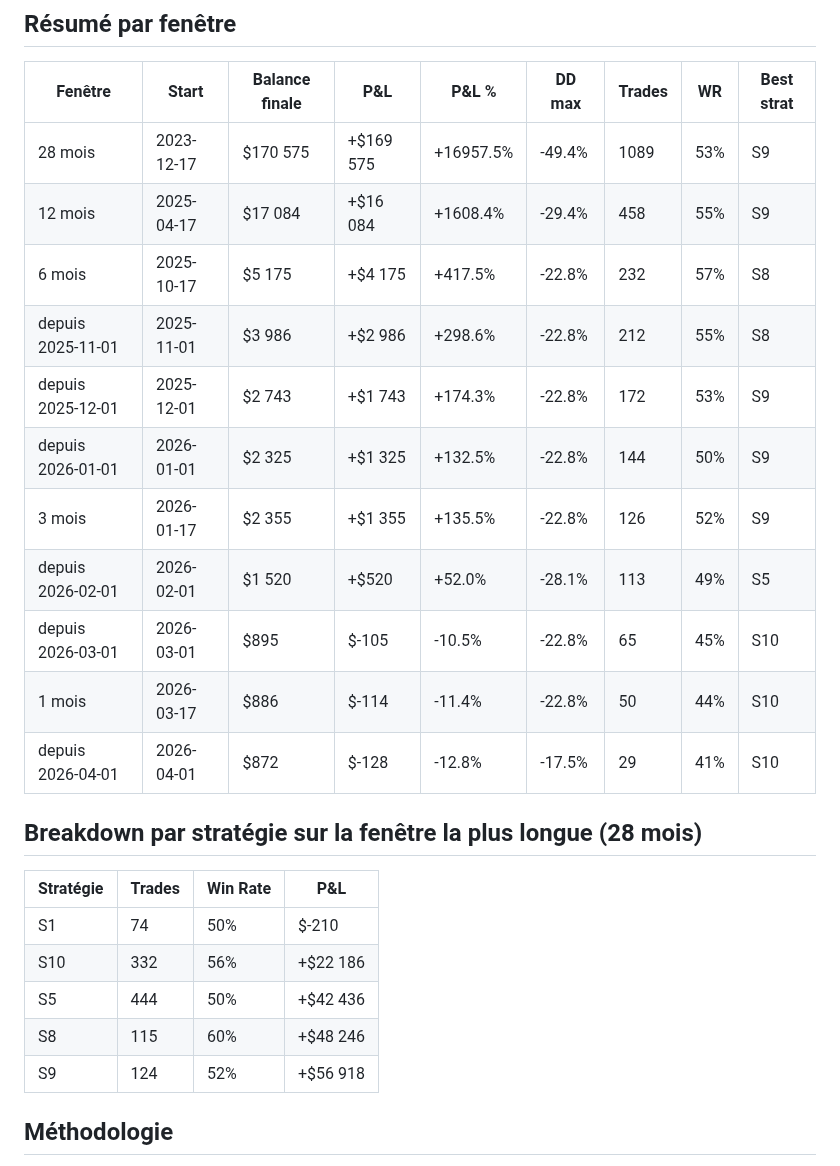
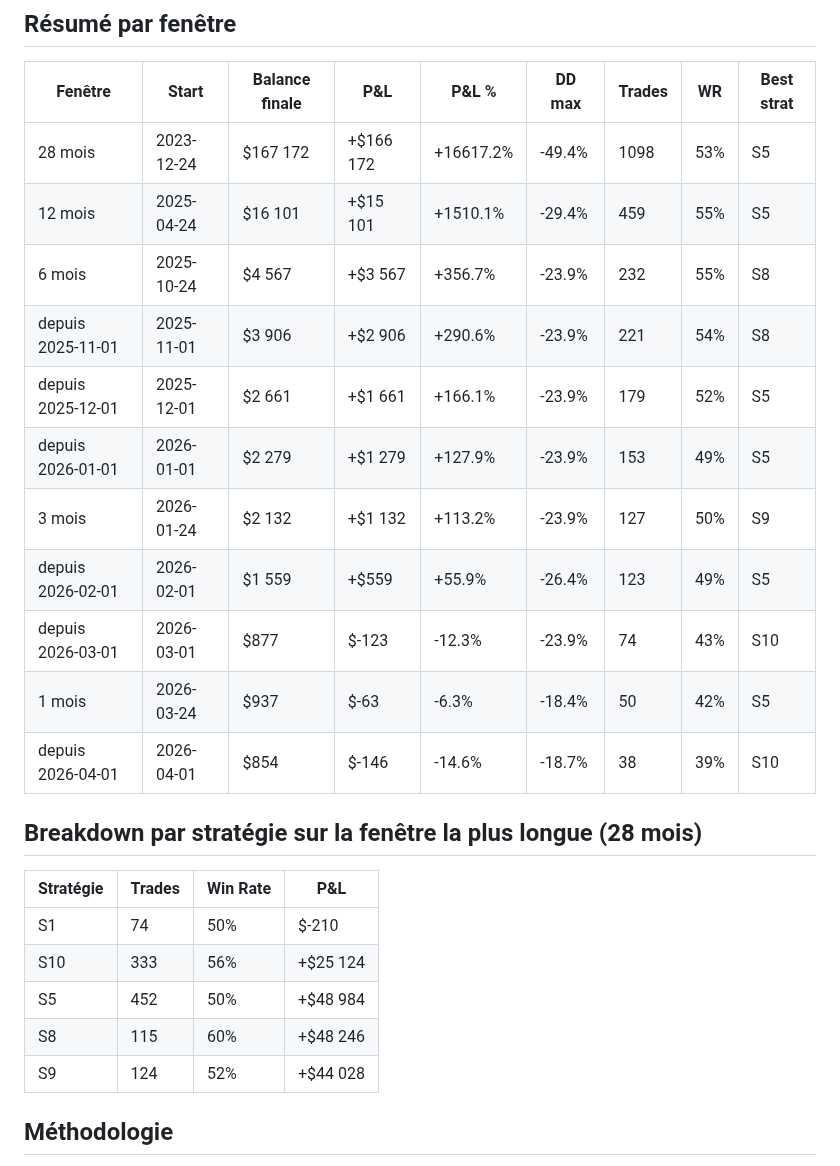
Before and after one commit to albedo83/crypto, a Markdown page: docs/backtests.md, the part around one of its changes. Drawn GitHub-style.

Commit message:
docs: regenerate backtests.md with candles through 2026-04-24
Refreshed 4h candles for 29 tokens (+43 candles each, 2026-04-17 → 2026-04-24)
via Hyperliquid candleSnapshot API. Previous cache stopped at 2026-04-17.

Delta vs previous: 28m $172k→$167k, 1m $886→$937 (April final week helped).
DXY fresh. Funding DB stops at 2026-04-20 (−4d). OI per-token JSONs stop at
2026-04-01 (−23d) — OI gate LONG partially blind on the 1m window; affects
backtest_rolling marginally on 3m+ windows.

Co-Authored-By: Claude Opus 4.7 (1M context) <noreply@anthropic.com>

```diff
--- a/docs/backtests.md
+++ b/docs/backtests.md
@@ -36,27 +36,27 @@ Dérivés de `backtest_s10_walkforward.py` (train 2023-10→2025-02, test 2025-0
 
 | Fenêtre | Start | Balance finale | P&L | P&L % | DD max | Trades | WR | Best strat |
 |---|---|---|---|---|---|---|---|---|
-| 28 mois | 2023-12-17 | $170 575 | +$169 575 | +16957.5% | -49.4% | 1089 | 53% | S9 |
-| 12 mois | 2025-04-17 | $17 084 | +$16 084 | +1608.4% | -29.4% | 458 | 55% | S9 |
-| 6 mois | 2025-10-17 | $5 175 | +$4 175 | +417.5% | -22.8% | 232 | 57% | S8 |
-| depuis 2025-11-01 | 2025-11-01 | $3 986 | +$2 986 | +298.6% | -22.8% | 212 | 55% | S8 |
-| depuis 2025-12-01 | 2025-12-01 | $2 743 | +$1 743 | +174.3% | -22.8% | 172 | 53% | S9 |
-| depuis 2026-01-01 | 2026-01-01 | $2 325 | +$1 325 | +132.5% | -22.8% | 144 | 50% | S9 |
-| 3 mois | 2026-01-17 | $2 355 | +$1 355 | +135.5% | -22.8% | 126 | 52% | S9 |
-| depuis 2026-02-01 | 2026-02-01 | $1 520 | +$520 | +52.0% | -28.1% | 113 | 49% | S5 |
-| depuis 2026-03-01 | 2026-03-01 | $895 | $-105 | -10.5% | -22.8% | 65 | 45% | S10 |
-| 1 mois | 2026-03-17 | $886 | $-114 | -11.4% | -22.8% | 50 | 44% | S10 |
-| depuis 2026-04-01 | 2026-04-01 | $872 | $-128 | -12.8% | -17.5% | 29 | 41% | S10 |
+| 28 mois | 2023-12-24 | $167 172 | +$166 172 | +16617.2% | -49.4% | 1098 | 53% | S5 |
+| 12 mois | 2025-04-24 | $16 101 | +$15 101 | +1510.1% | -29.4% | 459 | 55% | S5 |
+| 6 mois | 2025-10-24 | $4 567 | +$3 567 | +356.7% | -23.9% | 232 | 55% | S8 |
+| depuis 2025-11-01 | 2025-11-01 | $3 906 | +$2 906 | +290.6% | -23.9% | 221 | 54% | S8 |
+| depuis 2025-12-01 | 2025-12-01 | $2 661 | +$1 661 | +166.1% | -23.9% | 179 | 52% | S5 |
+| depuis 2026-01-01 | 2026-01-01 | $2 279 | +$1 279 | +127.9% | -23.9% | 153 | 49% | S5 |
+| 3 mois | 2026-01-24 | $2 132 | +$1 132 | +113.2% | -23.9% | 127 | 50% | S9 |
+| depuis 2026-02-01 | 2026-02-01 | $1 559 | +$559 | +55.9% | -26.4% | 123 | 49% | S5 |
+| depuis 2026-03-01 | 2026-03-01 | $877 | $-123 | -12.3% | -23.9% | 74 | 43% | S10 |
+| 1 mois | 2026-03-24 | $937 | $-63 | -6.3% | -18.4% | 50 | 42% | S5 |
+| depuis 2026-04-01 | 2026-04-01 | $854 | $-146 | -14.6% | -18.7% | 38 | 39% | S10 |
 
 ## Breakdown par stratégie sur la fenêtre la plus longue (28 mois)
 
 | Stratégie | Trades | Win Rate | P&L |
 |---|---|---|---|
 | S1 | 74 | 50% | $-210 |
-| S10 | 332 | 56% | +$22 186 |
-| S5 | 444 | 50% | +$42 436 |
+| S10 | 333 | 56% | +$25 124 |
+| S5 | 452 | 50% | +$48 984 |
 | S8 | 115 | 60% | +$48 246 |
-| S9 | 124 | 52% | +$56 918 |
+| S9 | 124 | 52% | +$44 028 |
 
 ## Méthodologie
 
```
Also changed, not shown: other parts of docs/backtests.md (+2 -2 lines).
